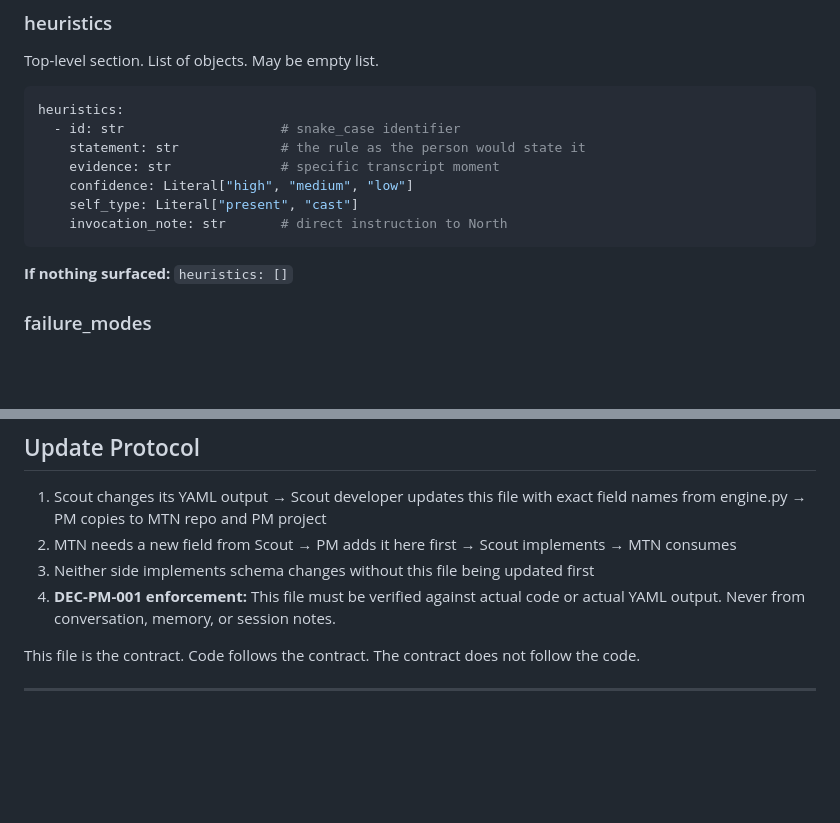
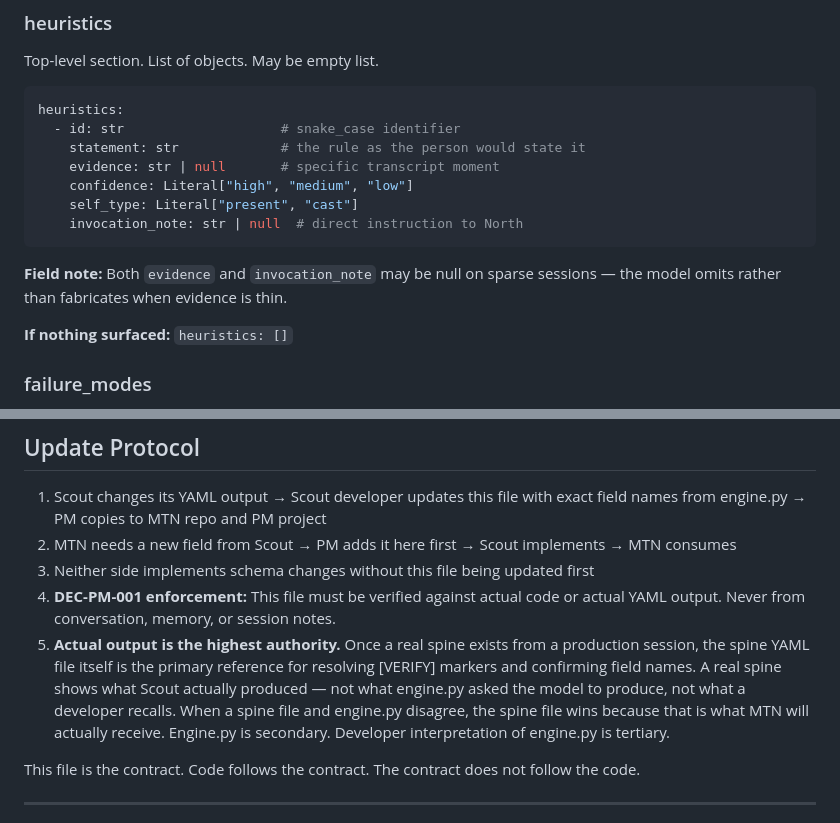
Before and after one commit to code81-true/scout, a Markdown page: SCHEMA_CONTRACTS.md, 2 parts joined by grey strips. Rendered like a GitHub page; blank space fills up the shorter version.

Commit message:
docs: heuristics evidence and invocation_note marked nullable in SCHEMA_CONTRACTS

````diff
--- a/SCHEMA_CONTRACTS.md
+++ b/SCHEMA_CONTRACTS.md
@@ -87,11 +87,15 @@ Top-level section. List of objects. May be empty list.
 heuristics:
   - id: str                    # snake_case identifier
     statement: str             # the rule as the person would state it
-    evidence: str              # specific transcript moment
+    evidence: str | null       # specific transcript moment
     confidence: Literal["high", "medium", "low"]
     self_type: Literal["present", "cast"]
-    invocation_note: str       # direct instruction to North
+    invocation_note: str | null  # direct instruction to North
 ```
+
+**Field note:** Both `evidence` and `invocation_note` may be
+null on sparse sessions — the model omits rather than
+fabricates when evidence is thin.
 
 **If nothing surfaced:** `heuristics: []`
 
@@ -190,6 +194,15 @@ which were built to the incorrect contract.
 4. **DEC-PM-001 enforcement:** This file must be verified
    against actual code or actual YAML output. Never from
    conversation, memory, or session notes.
+5. **Actual output is the highest authority.** Once a real
+   spine exists from a production session, the spine YAML file
+   itself is the primary reference for resolving [VERIFY]
+   markers and confirming field names. A real spine shows what
+   Scout actually produced — not what engine.py asked the model
+   to produce, not what a developer recalls. When a spine file
+   and engine.py disagree, the spine file wins because that is
+   what MTN will actually receive. Engine.py is secondary.
+   Developer interpretation of engine.py is tertiary.
 
 This file is the contract. Code follows the contract.
 The contract does not follow the code.
````
